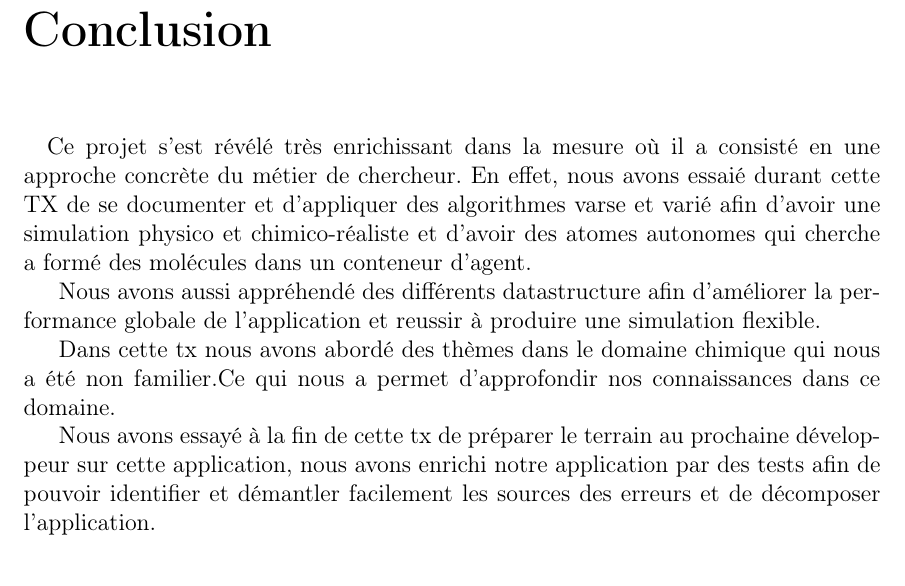
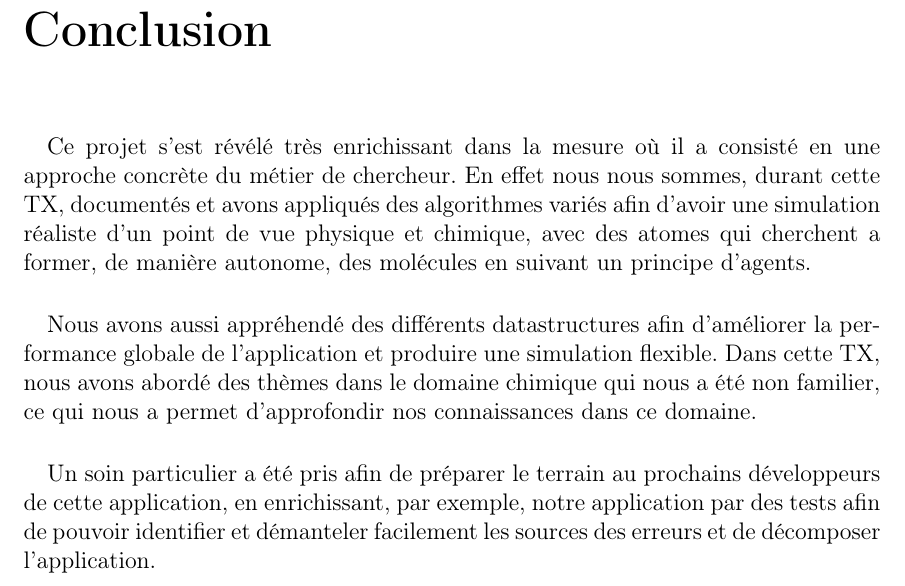
Before and after one commit to Anthony25-UTBM/ta72_atoms_specs, a LaTeX document (report/rapport.tex, which reads report/chapters/conclusion.tex): part of page 26 of 26, cut so that both start at the same text. Compiled offline with pdfLaTeX.

Commit message:
Corrections après relecture de la conclusion

```diff
--- a/report/chapters/conclusion.tex
+++ b/report/chapters/conclusion.tex
@@ -3,12 +3,22 @@
 \addcontentsline{toc}{chapter}{Conclusion}
 
 \paragraph{}
+Ce projet s’est révélé très enrichissant dans la mesure où il a consisté en une
+approche concrète du métier de chercheur. En effet nous nous sommes, durant
+cette TX, documentés et avons appliqués des algorithmes variés afin d'avoir une
+simulation réaliste d'un point de vue physique et chimique, avec des atomes qui
+cherchent a former, de manière autonome, des molécules en suivant un principe
+d'agents.
 
+\paragraph{}
+Nous avons aussi appréhendé des différents datastructures afin d'améliorer la
+performance globale de l'application et produire une simulation flexible. Dans
+cette TX, nous avons abordé des thèmes dans le domaine chimique qui nous a été
+non familier, ce qui nous a permet d'approfondir nos connaissances dans ce
+domaine.
 
-Ce projet s’est révélé très enrichissant dans la mesure où il a consisté en une approche concrète du métier de chercheur. En effet, nous avons essaié durant cette TX de se documenter et d'appliquer des algorithmes varse et varié afin d'avoir une simulation physico et chimico-réaliste et d'avoir des atomes autonomes qui cherche a formé des molécules dans un conteneur d'agent.
-
-Nous avons aussi appréhendé des différents datastructure afin d'améliorer la performance globale de l'application et reussir à produire une simulation flexible.
-
-Dans cette tx nous avons abordé des thèmes dans le domaine chimique qui nous a été non familier.Ce qui nous a permet d'approfondir nos connaissances dans ce domaine.
-
-Nous avons essayé à la fin de cette tx de préparer le terrain au prochaine développeur sur cette application, nous avons enrichi notre application par des tests afin de pouvoir identifier et démantler facilement les sources des erreurs et de décomposer l'application.
+\paragraph{}
+Un soin particulier a été pris afin de préparer le terrain au prochains
+développeurs de cette application, en enrichissant, par exemple, notre
+application par des tests afin de pouvoir identifier et démanteler facilement
+les sources des erreurs et de décomposer l'application.
```
